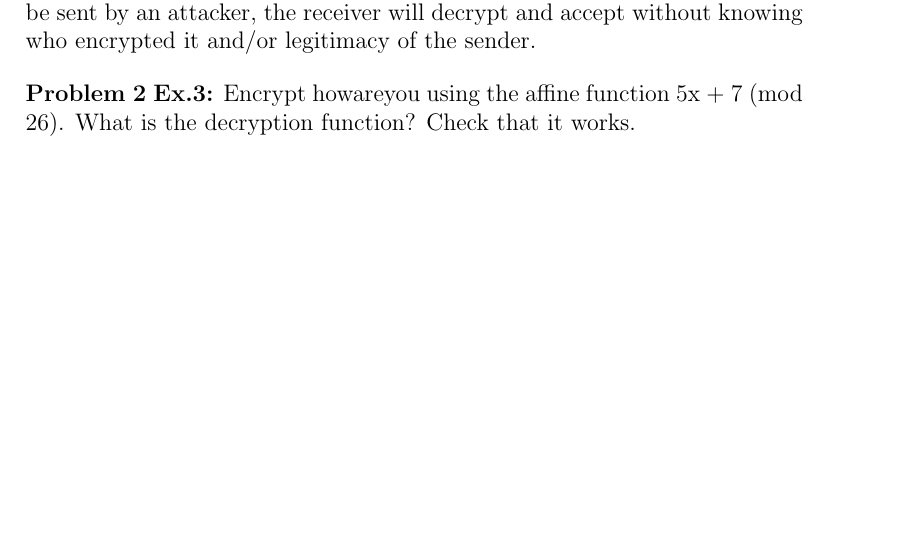
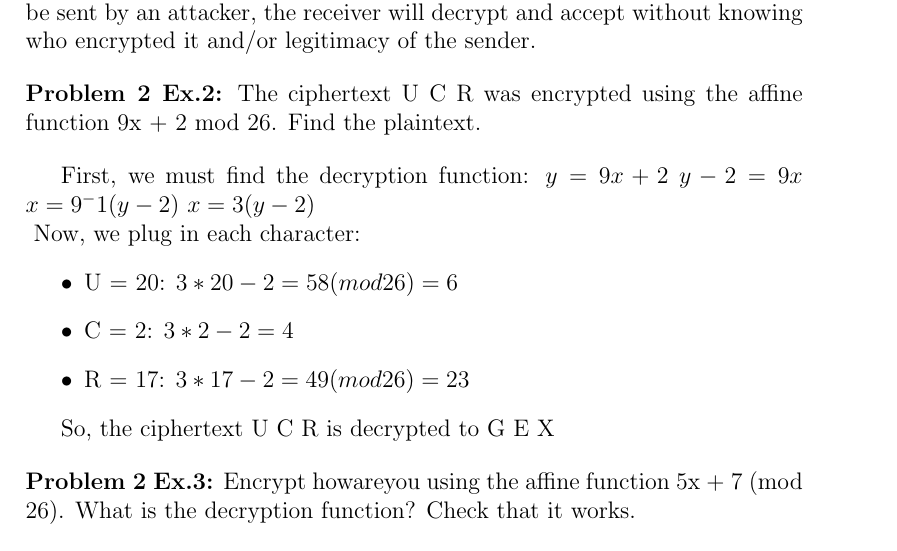
Before and after one commit to Dispa1r/Cryptography, a LaTeX problem sheet (Assignment1.tex): part of page 1 of 3 before the commit and part of page 1 of 4 after it, cut so that both start at the same text, the shorter picture padded with empty space. Compiled offline with pdfLaTeX.

Commit message:
Update Assignment1.tex

```diff
--- a/Assignment1.tex
+++ b/Assignment1.tex
@@ -26,6 +26,25 @@ Math 314 \\  %class
 \noindent\textbf{Problem 1:} In a symmetric cryptosystem, Alice and Bob both know the e-key and the d-key. The cryptosystem is assumed to  have no weakness and Alice and Bob are the only persons that ever know the secret keys. Alice sends some message m to Bob. Is it possible for Bob to prove to a judge that he really has received m from Alice (in other words, does a symmetric cryptosystem offer non-repudiation)? Say YES or NO and give a short and clear explanation.
 
 \bigskip  Solution: A symmetric cryptosystem does not offer non-repudiation, meaning it does not provide authenticity unless an encrypted mode of operation is used. The shared e-key and d-key does not provide integrity, a message can be sent by an attacker, the receiver will decrypt and accept without knowing who encrypted it and/or legitimacy of the sender.
+
+\bigskip
+\noindent\textbf{Problem 2 Ex.2:} The ciphertext U C R was encrypted using the affine function 9x + 2 mod 26. Find the plaintext.
+\bigskip
+
+\indent First, we must find the decryption function:
+ $y = 9x + 2$
+$y - 2 = 9x$
+$x = 9^-1(y - 2)$
+$x = 3(y - 2)$
+
+\noindent\ Now, we plug in each character:
+\begin{itemize}
+\item U = 20: $3*20 - 2 = 58 (mod 26) = 6$
+\item C = 2: $3*2 - 2 = 4$
+\item R = 17: $3*17 - 2 = 49 (mod 26) = 23$
+\end{itemize}
+
+So, the ciphertext U C R is decrypted to G E X
 
 \bigskip
 \noindent\textbf{Problem 2 Ex.3:} Encrypt howareyou using the affine function 5x + 7 (mod 26). What is
```
